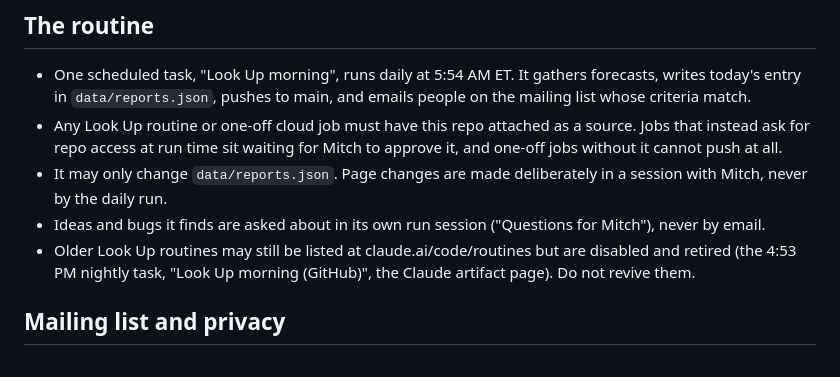
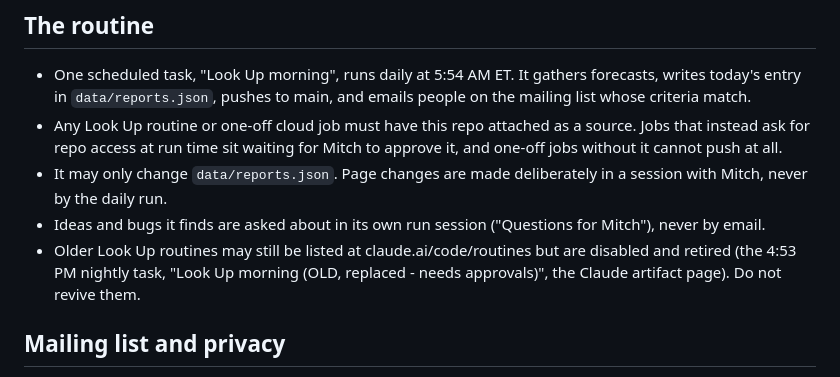
Before and after one commit to mitchgold-maker/look-up, a Markdown page: CLAUDE.md, the part around the change. Rendered like a GitHub page.

Commit message:
CLAUDE.md: name the retired routine correctly
Co-Authored-By: Claude Opus 5.5 <noreply@anthropic.com>

```diff
--- a/CLAUDE.md
+++ b/CLAUDE.md
@@ -14,7 +14,7 @@ This repo is the single source of truth for Look Up, Mitch's hobby sky-alert pro
 - Any Look Up routine or one-off cloud job must have this repo attached as a source. Jobs that instead ask for repo access at run time sit waiting for Mitch to approve it, and one-off jobs without it cannot push at all.
 - It may only change `data/reports.json`. Page changes are made deliberately in a session with Mitch, never by the daily run.
 - Ideas and bugs it finds are asked about in its own run session ("Questions for Mitch"), never by email.
-- Older Look Up routines may still be listed at claude.ai/code/routines but are disabled and retired (the 4:53 PM nightly task, "Look Up morning (GitHub)", the Claude artifact page). Do not revive them.
+- Older Look Up routines may still be listed at claude.ai/code/routines but are disabled and retired (the 4:53 PM nightly task, "Look Up morning (OLD, replaced - needs approvals)", the Claude artifact page). Do not revive them.
 
 ## Mailing list and privacy
 - Subscribers live in a private Google Sheet in Mitch's Drive. It is never copied into this repo.
```
